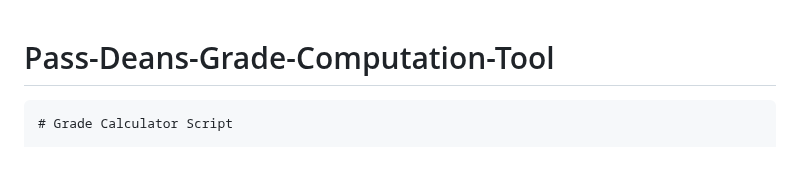
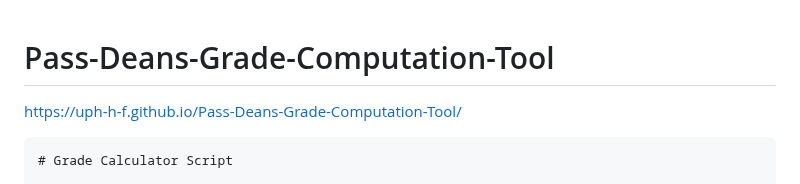
Before and after one commit to UPH-H-F/Pass-Deans-Grade-Computation-Tool, a Markdown page: README.md, the part around the change. Drawn GitHub-style; blank space fills up the shorter version.

````diff
--- a/README.md
+++ b/README.md
@@ -1,4 +1,5 @@
 # Pass-Deans-Grade-Computation-Tool
+https://uph-h-f.github.io/Pass-Deans-Grade-Computation-Tool/
 
 ```markdown
 # Grade Calculator Script
````
